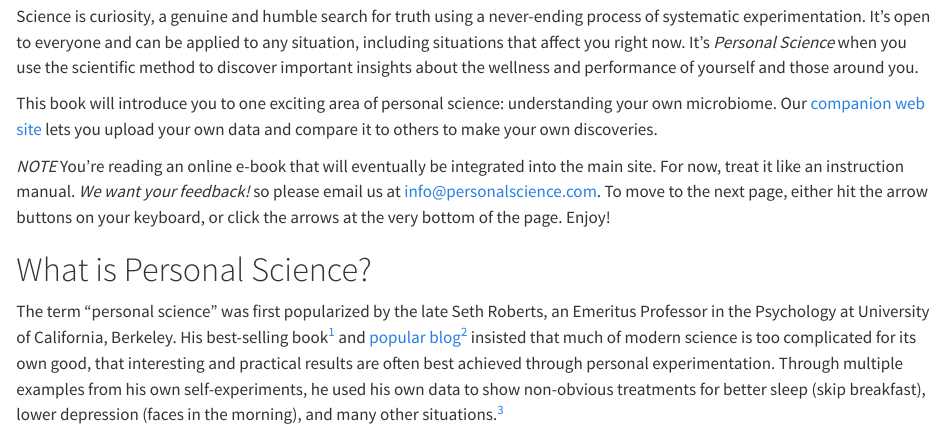
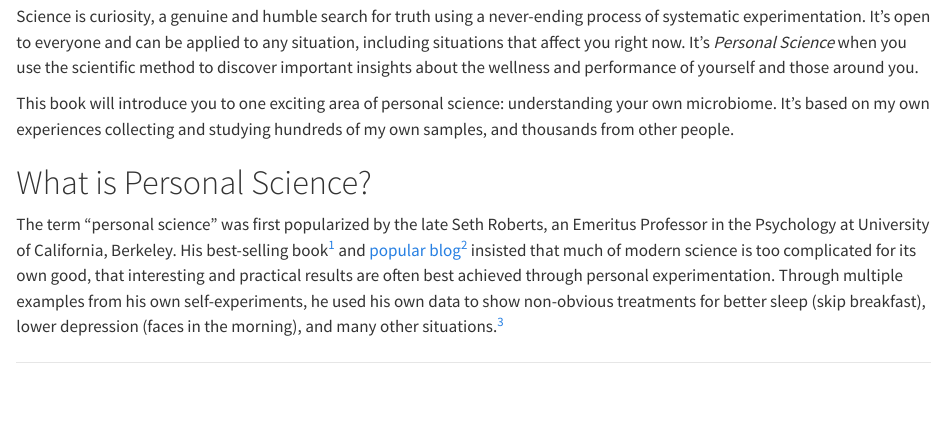
Before and after one commit to personalscience/psm-quarto, a Quarto document (index.qmd): the page in a window 1100 px wide, from 440 px down. Rendered offline with R 4.5, knitr and Pandoc in place of Quarto, with nearby package versions.

Commit message:
Working version before adding lots of changes.

```diff
--- a/_book.yml
+++ b/_book.yml
@@ -2,6 +2,7 @@
 book:
   title: "Personal Science Guide to the Microbiome"
   cover-image: assets/coverPersonalScience-quarto.jpg
+  output-file: psm
   downloads: [epub, pdf, docx]
   chapters:
     - index.qmd
--- a/_quarto.yml
+++ b/_quarto.yml
@@ -1,5 +1,7 @@
 project:
   type: book
+  preview:
+    port: 4200
 
 metadata-files:
   - _book.yml
--- a/index.qmd
+++ b/index.qmd
@@ -17,10 +17,7 @@ A quantitative answer requires a systematic approach that integrates data collec
 
 Science is curiosity, a genuine and humble search for truth using a never-ending process of systematic experimentation.  It's open to everyone and can be applied to any situation, including situations that affect you right now.  It's _Personal Science_ when you use the scientific method to discover important insights about the wellness and performance of yourself and those around you.
 
-This book will introduce you to one exciting area of personal science: understanding your own microbiome. Our [companion web site](https://personalscience.com/) lets you upload your own data and compare it to others to make your own discoveries.
-
-*NOTE* You're reading an online e-book that will eventually be integrated into the main site. For now, treat it like an instruction manual.  _We want your feedback!_ so please email us at [info@personalscience.com](mailto:info@personalscience.com). To move to the next page, either hit the arrow buttons on your keyboard, or click the arrows at the very bottom of the page.  Enjoy!
-
+This book will introduce you to one exciting area of personal science: understanding your own microbiome. It's based on my own experiences collecting and studying hundreds of my own samples, and thousands from other people.
 
 # What is Personal Science?
 
```
